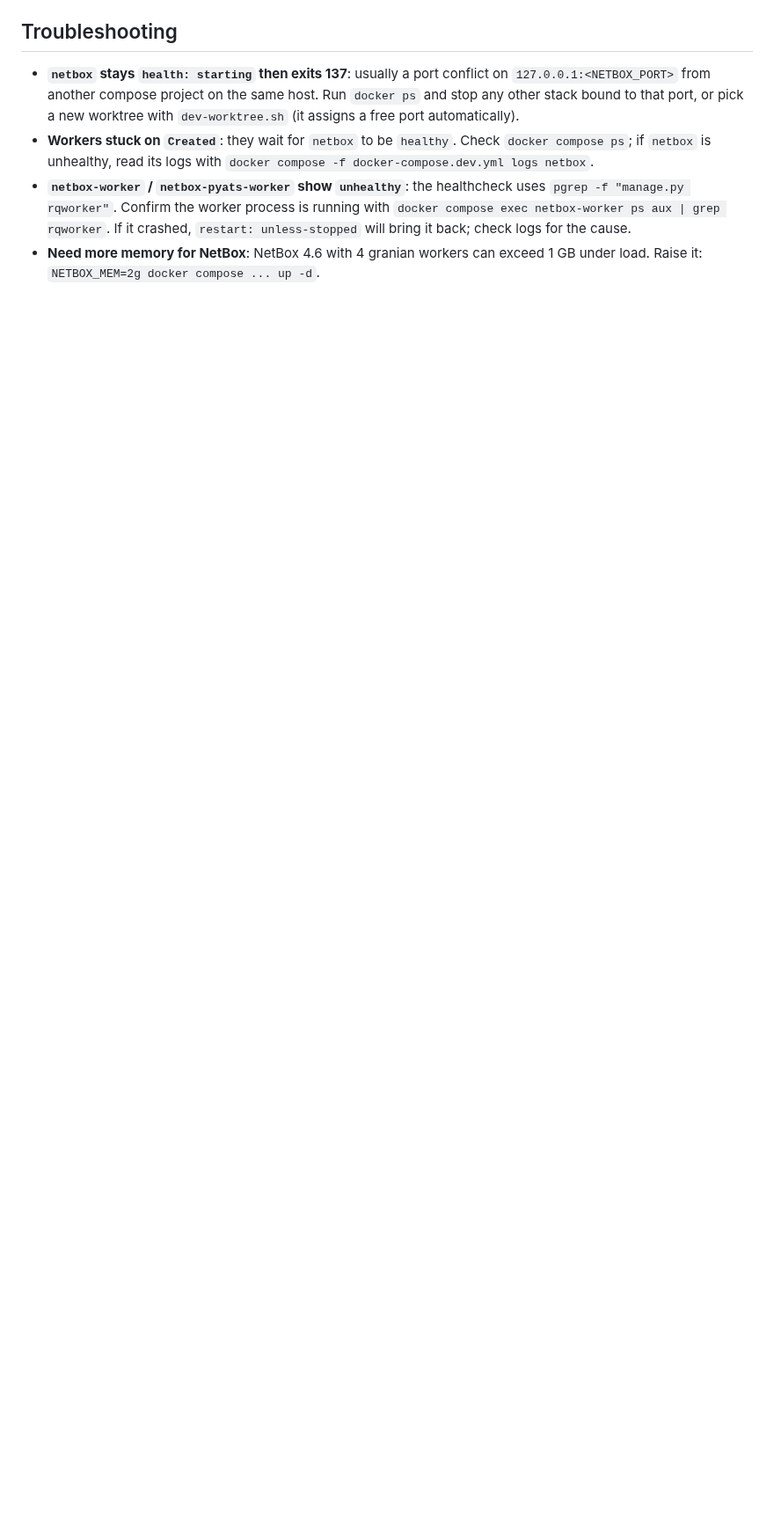
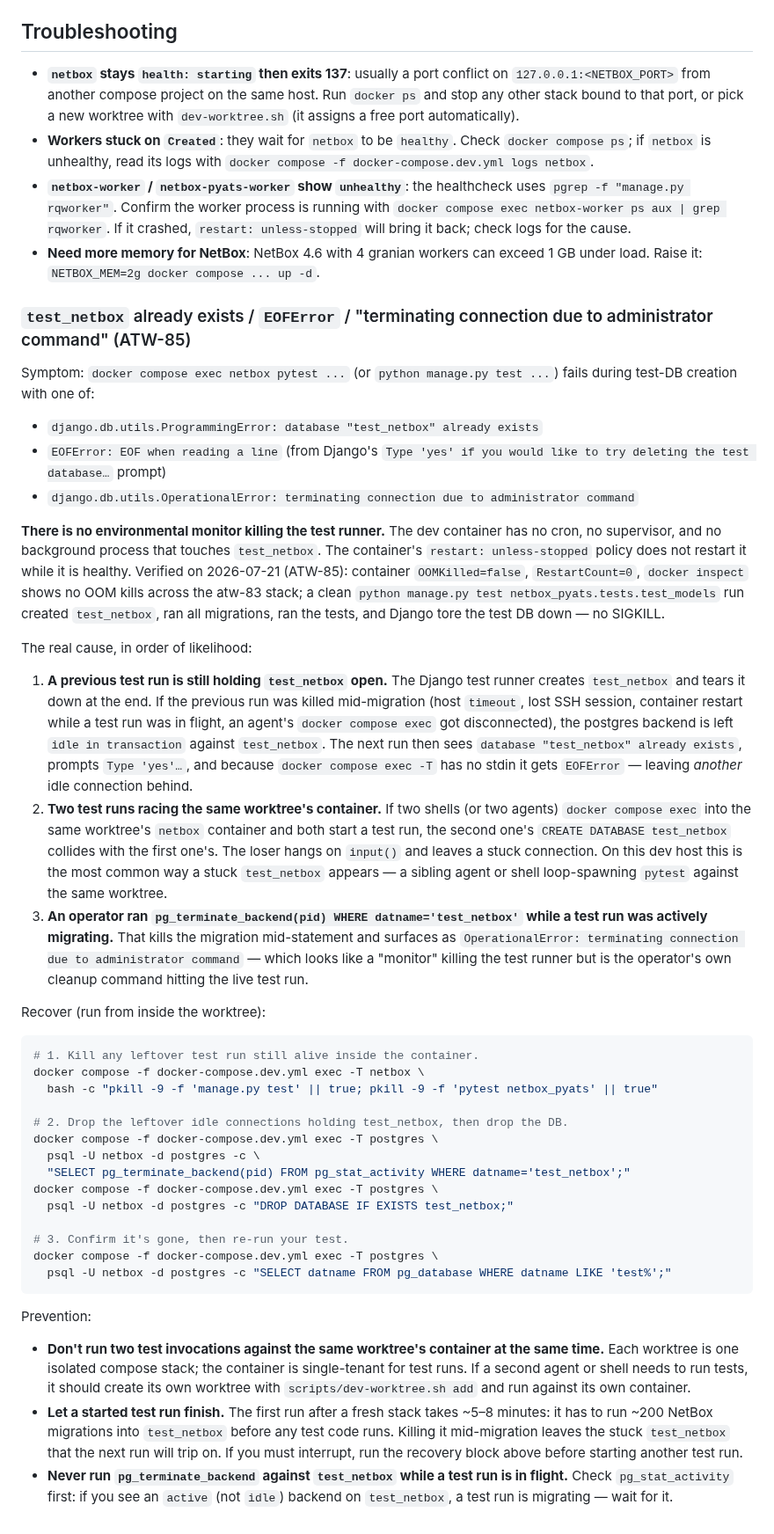
Before and after one commit to openjarv/netbox-pyats, a Markdown page: docs/developer/setup.md, the part around the change. Shown at 88% size. Rendered like a GitHub page; blank space fills up the shorter version.

Commit message:
docs(atw-85): test-DB stuck-state troubleshooting runbook in dev setup
Investigation on 2026-07-21 found no environmental monitor killing the
local test-DB creation in the NetBox dev container: no in-container cron,
no supervisor, no background process touches test_netbox, and a clean
'python manage.py test netbox_pyats.tests.test_models' run created
test_netbox, ran all migrations, ran the tests, and Django tore the test
DB down -- no SIGKILL, no OOM kill (OOMKilled=false, RestartCount=0).

The actual cause of the 'database test_netbox already exists' / EOFError /
'terminating connection due to administrator command' failures is one of:
1. a previous test run killed mid-migration leaving an idle-in-transaction
   backend holding test_netbox open;
2. two test runs (two shells/agents) racing the same worktree's container;
3. an operator running pg_terminate_backend against test_netbox while a
   live test run is migrating (surfaces as the 'administrator command'
   OperationalError that looks like a monitor).

Documents the recovery procedure (kill leftover test runs, drop idle
connections, DROP DATABASE test_netbox) and prevention rules
(single-tenant test runs per worktree, let the first run finish its
~5-8 min of migrations, never pg_terminate_backend an active test run).

Local-dev-only; no CI gating or workflow changes.

Co-Authored-By: Paperclip <noreply@paperclip.ing>

````diff
--- a/docs/developer/setup.md
+++ b/docs/developer/setup.md
@@ -194,3 +194,84 @@ the plugin at the same time without colliding. The rules:
   `restart: unless-stopped` will bring it back; check logs for the cause.
 - **Need more memory for NetBox**: NetBox 4.6 with 4 granian workers can
   exceed 1 GB under load. Raise it: `NETBOX_MEM=2g docker compose ... up -d`.
+
+### `test_netbox` already exists / `EOFError` / "terminating connection due to administrator command" (ATW-85)
+
+Symptom: `docker compose exec netbox pytest ...` (or
+`python manage.py test ...`) fails during test-DB creation with one of:
+
+- `django.db.utils.ProgrammingError: database "test_netbox" already exists`
+- `EOFError: EOF when reading a line` (from Django's
+  `Type 'yes' if you would like to try deleting the test database…` prompt)
+- `django.db.utils.OperationalError: terminating connection due to
+  administrator command`
+
+**There is no environmental monitor killing the test runner.** The dev
+container has no cron, no supervisor, and no background process that touches
+`test_netbox`. The container's `restart: unless-stopped` policy does not
+restart it while it is healthy. Verified on 2026-07-21 (ATW-85): container
+`OOMKilled=false`, `RestartCount=0`, `docker inspect` shows no OOM kills
+across the atw-83 stack; a clean `python manage.py test
+netbox_pyats.tests.test_models` run created `test_netbox`, ran all
+migrations, ran the tests, and Django tore the test DB down — no SIGKILL.
+
+The real cause, in order of likelihood:
+
+1. **A previous test run is still holding `test_netbox` open.** The Django
+   test runner creates `test_netbox` and tears it down at the end. If the
+   previous run was killed mid-migration (host `timeout`, lost SSH session,
+   container restart while a test run was in flight, an agent's
+   `docker compose exec` got disconnected), the postgres backend is left
+   `idle in transaction` against `test_netbox`. The next run then sees
+   `database "test_netbox" already exists`, prompts `Type 'yes'…`, and
+   because `docker compose exec -T` has no stdin it gets `EOFError` —
+   leaving *another* idle connection behind.
+2. **Two test runs racing the same worktree's container.** If two shells
+   (or two agents) `docker compose exec` into the same worktree's `netbox`
+   container and both start a test run, the second one's
+   `CREATE DATABASE test_netbox` collides with the first one's. The loser
+   hangs on `input()` and leaves a stuck connection. On this dev host this
+   is the most common way a stuck `test_netbox` appears — a sibling agent
+   or shell loop-spawning `pytest` against the same worktree.
+3. **An operator ran `pg_terminate_backend(pid) WHERE datname='test_netbox'`
+   while a test run was actively migrating.** That kills the migration
+   mid-statement and surfaces as
+   `OperationalError: terminating connection due to administrator command`
+   — which looks like a "monitor" killing the test runner but is the
+   operator's own cleanup command hitting the live test run.
+
+Recover (run from inside the worktree):
+
+```bash
+# 1. Kill any leftover test run still alive inside the container.
+docker compose -f docker-compose.dev.yml exec -T netbox \
+  bash -c "pkill -9 -f 'manage.py test' || true; pkill -9 -f 'pytest netbox_pyats' || true"
+
+# 2. Drop the leftover idle connections holding test_netbox, then drop the DB.
+docker compose -f docker-compose.dev.yml exec -T postgres \
+  psql -U netbox -d postgres -c \
+  "SELECT pg_terminate_backend(pid) FROM pg_stat_activity WHERE datname='test_netbox';"
+docker compose -f docker-compose.dev.yml exec -T postgres \
+  psql -U netbox -d postgres -c "DROP DATABASE IF EXISTS test_netbox;"
+
+# 3. Confirm it's gone, then re-run your test.
+docker compose -f docker-compose.dev.yml exec -T postgres \
+  psql -U netbox -d postgres -c "SELECT datname FROM pg_database WHERE datname LIKE 'test%';"
+```
+
+Prevention:
+
+- **Don't run two test invocations against the same worktree's container at
+  the same time.** Each worktree is one isolated compose stack; the
+  container is single-tenant for test runs. If a second agent or shell
+  needs to run tests, it should create its own worktree with
+  `scripts/dev-worktree.sh add` and run against its own container.
+- **Let a started test run finish.** The first run after a fresh stack
+  takes ~5–8 minutes: it has to run ~200 NetBox migrations into
+  `test_netbox` before any test code runs. Killing it mid-migration leaves
+  the stuck `test_netbox` that the next run will trip on. If you must
+  interrupt, run the recovery block above before starting another test run.
+- **Never run `pg_terminate_backend` against `test_netbox` while a test
+  run is in flight.** Check `pg_stat_activity` first: if you see an
+  `active` (not `idle`) backend on `test_netbox`, a test run is migrating —
+  wait for it.
````
